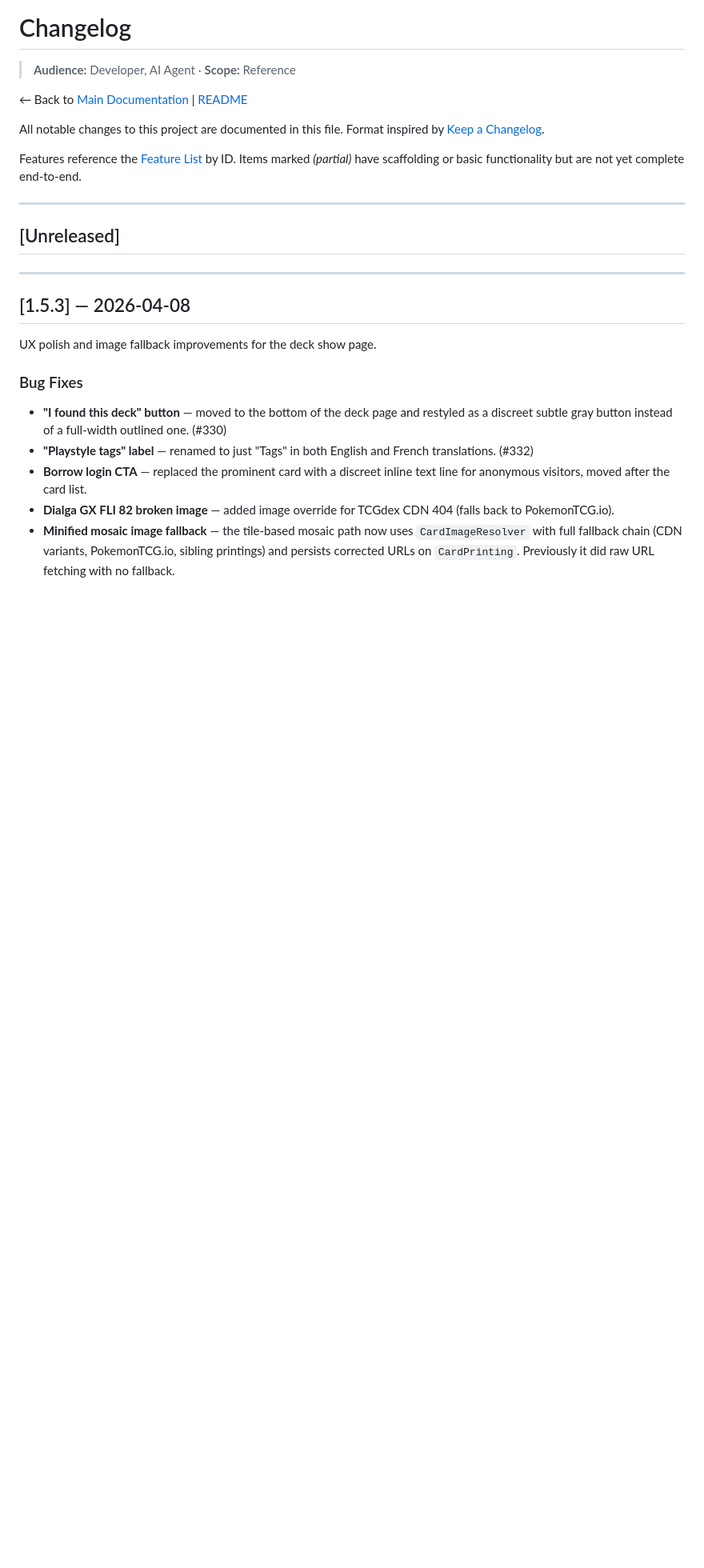
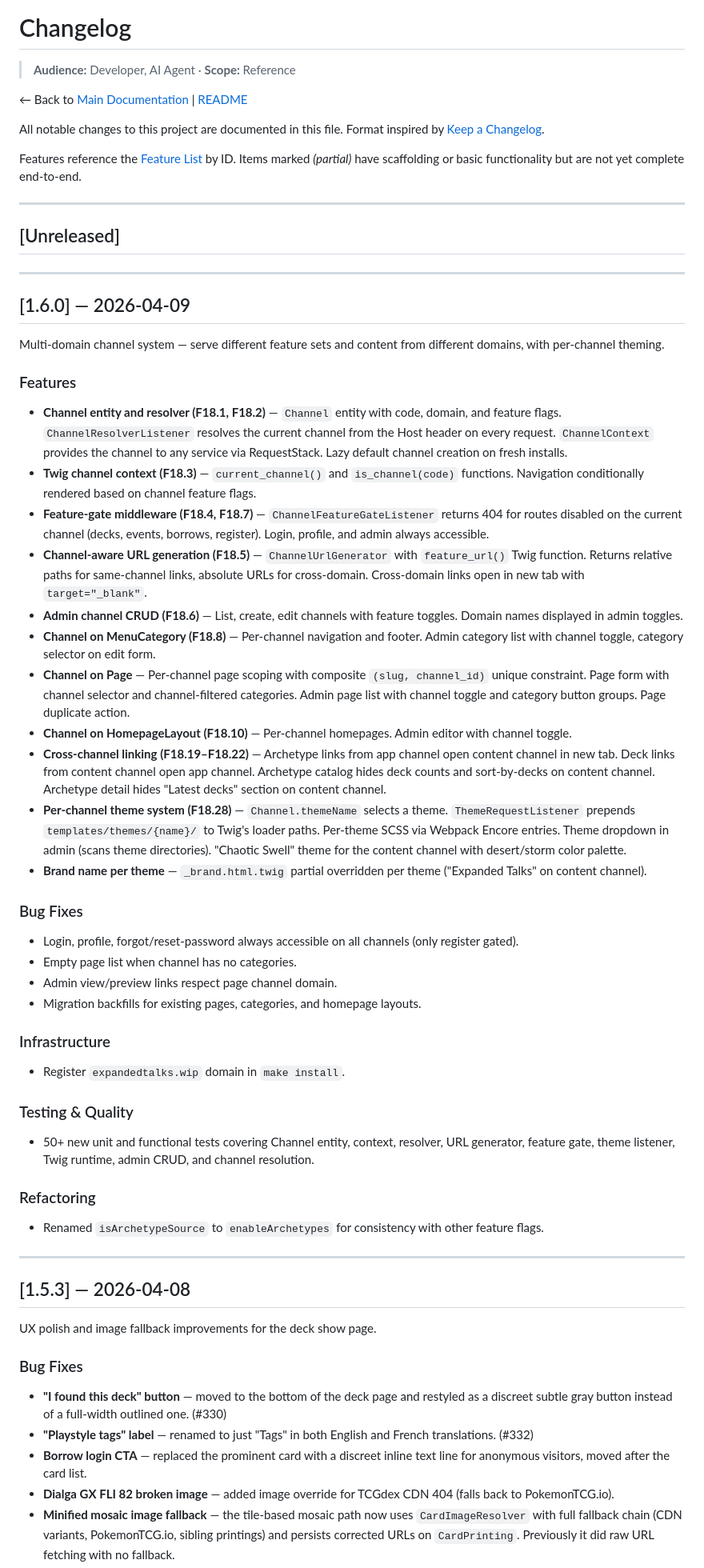
Before and after one commit to jbourdin/expandedDecks, a Markdown page: docs/changelog.md, the part around the change. Shown at 80% size. Rendered like a GitHub page; blank space fills up the shorter version.

Commit message:
docs(changelog): add 1.6.0 release notes

```diff
--- a/docs/changelog.md
+++ b/docs/changelog.md
@@ -13,6 +13,45 @@ Items marked *(partial)* have scaffolding or basic functionality but are not yet
 ---
 
 ## [Unreleased]
+
+---
+
+## [1.6.0] — 2026-04-09
+
+Multi-domain channel system — serve different feature sets and content from different domains, with per-channel theming.
+
+### Features
+
+- **Channel entity and resolver (F18.1, F18.2)** — `Channel` entity with code, domain, and feature flags. `ChannelResolverListener` resolves the current channel from the Host header on every request. `ChannelContext` provides the channel to any service via RequestStack. Lazy default channel creation on fresh installs.
+- **Twig channel context (F18.3)** — `current_channel()` and `is_channel(code)` functions. Navigation conditionally rendered based on channel feature flags.
+- **Feature-gate middleware (F18.4, F18.7)** — `ChannelFeatureGateListener` returns 404 for routes disabled on the current channel (decks, events, borrows, register). Login, profile, and admin always accessible.
+- **Channel-aware URL generation (F18.5)** — `ChannelUrlGenerator` with `feature_url()` Twig function. Returns relative paths for same-channel links, absolute URLs for cross-domain. Cross-domain links open in new tab with `target="_blank"`.
+- **Admin channel CRUD (F18.6)** — List, create, edit channels with feature toggles. Domain names displayed in admin toggles.
+- **Channel on MenuCategory (F18.8)** — Per-channel navigation and footer. Admin category list with channel toggle, category selector on edit form.
+- **Channel on Page** — Per-channel page scoping with composite `(slug, channel_id)` unique constraint. Page form with channel selector and channel-filtered categories. Admin page list with channel toggle and category button groups. Page duplicate action.
+- **Channel on HomepageLayout (F18.10)** — Per-channel homepages. Admin editor with channel toggle.
+- **Cross-channel linking (F18.19–F18.22)** — Archetype links from app channel open content channel in new tab. Deck links from content channel open app channel. Archetype catalog hides deck counts and sort-by-decks on content channel. Archetype detail hides "Latest decks" section on content channel.
+- **Per-channel theme system (F18.28)** — `Channel.themeName` selects a theme. `ThemeRequestListener` prepends `templates/themes/{name}/` to Twig's loader paths. Per-theme SCSS via Webpack Encore entries. Theme dropdown in admin (scans theme directories). "Chaotic Swell" theme for the content channel with desert/storm color palette.
+- **Brand name per theme** — `_brand.html.twig` partial overridden per theme ("Expanded Talks" on content channel).
+
+### Bug Fixes
+
+- Login, profile, forgot/reset-password always accessible on all channels (only register gated).
+- Empty page list when channel has no categories.
+- Admin view/preview links respect page channel domain.
+- Migration backfills for existing pages, categories, and homepage layouts.
+
+### Infrastructure
+
+- Register `expandedtalks.wip` domain in `make install`.
+
+### Testing & Quality
+
+- 50+ new unit and functional tests covering Channel entity, context, resolver, URL generator, feature gate, theme listener, Twig runtime, admin CRUD, and channel resolution.
+
+### Refactoring
+
+- Renamed `isArchetypeSource` to `enableArchetypes` for consistency with other feature flags.
 
 ---
 
```
